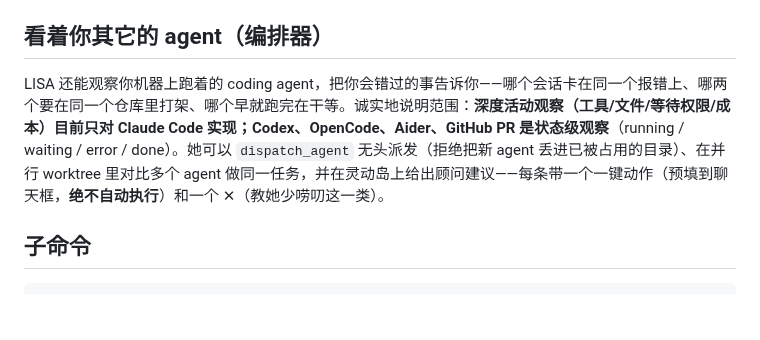
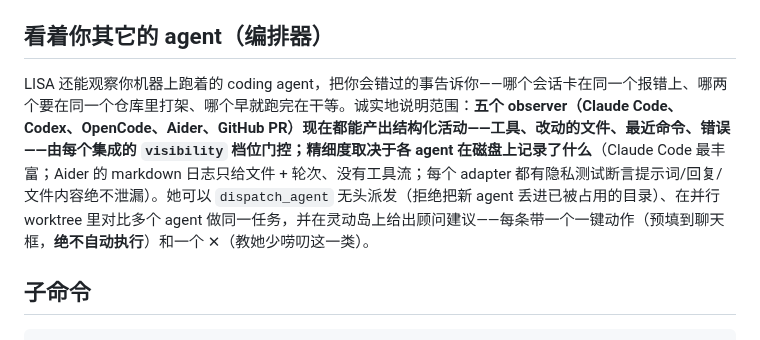
Before and after one commit to oratis/LISA, a Markdown page: README.zh-CN.md, the part around the change. GitHub-like rendering; blank space fills up the shorter version.

```diff
--- a/README.zh-CN.md
+++ b/README.zh-CN.md
@@ -190,7 +190,7 @@ OpenAI 模型 (`gpt-*`) 还需要 `OPENAI_API_KEY`。
 
 ## 看着你其它的 agent（编排器）
 
-LISA 还能观察你机器上跑着的 coding agent，把你会错过的事告诉你——哪个会话卡在同一个报错上、哪两个要在同一个仓库里打架、哪个早就跑完在干等。诚实地说明范围：**深度活动观察（工具/文件/等待权限/成本）目前只对 Claude Code 实现；Codex、OpenCode、Aider、GitHub PR 是状态级观察**（running / waiting / error / done）。她可以 `dispatch_agent` 无头派发（拒绝把新 agent 丢进已被占用的目录）、在并行 worktree 里对比多个 agent 做同一任务，并在灵动岛上给出顾问建议——每条带一个一键动作（预填到聊天框，**绝不自动执行**）和一个 ✕（教她少唠叨这一类）。
+LISA 还能观察你机器上跑着的 coding agent，把你会错过的事告诉你——哪个会话卡在同一个报错上、哪两个要在同一个仓库里打架、哪个早就跑完在干等。诚实地说明范围：**五个 observer（Claude Code、Codex、OpenCode、Aider、GitHub PR）现在都能产出结构化活动——工具、改动的文件、最近命令、错误——由每个集成的 `visibility` 档位门控；精细度取决于各 agent 在磁盘上记录了什么**（Claude Code 最丰富；Aider 的 markdown 日志只给文件 + 轮次、没有工具流；每个 adapter 都有隐私测试断言提示词/回复/文件内容绝不泄漏）。她可以 `dispatch_agent` 无头派发（拒绝把新 agent 丢进已被占用的目录）、在并行 worktree 里对比多个 agent 做同一任务，并在灵动岛上给出顾问建议——每条带一个一键动作（预填到聊天框，**绝不自动执行**）和一个 ✕（教她少唠叨这一类）。
 
 ## 子命令
 
```
Also changed, not shown: PITCH.md (+15 -12 lines), README.md (+1 -1 lines).
